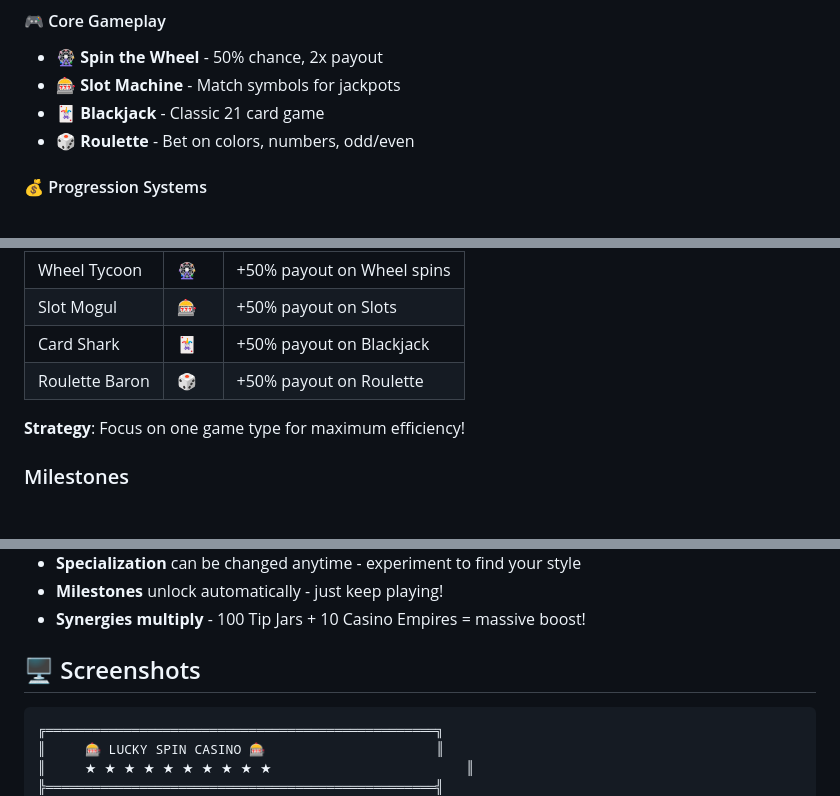
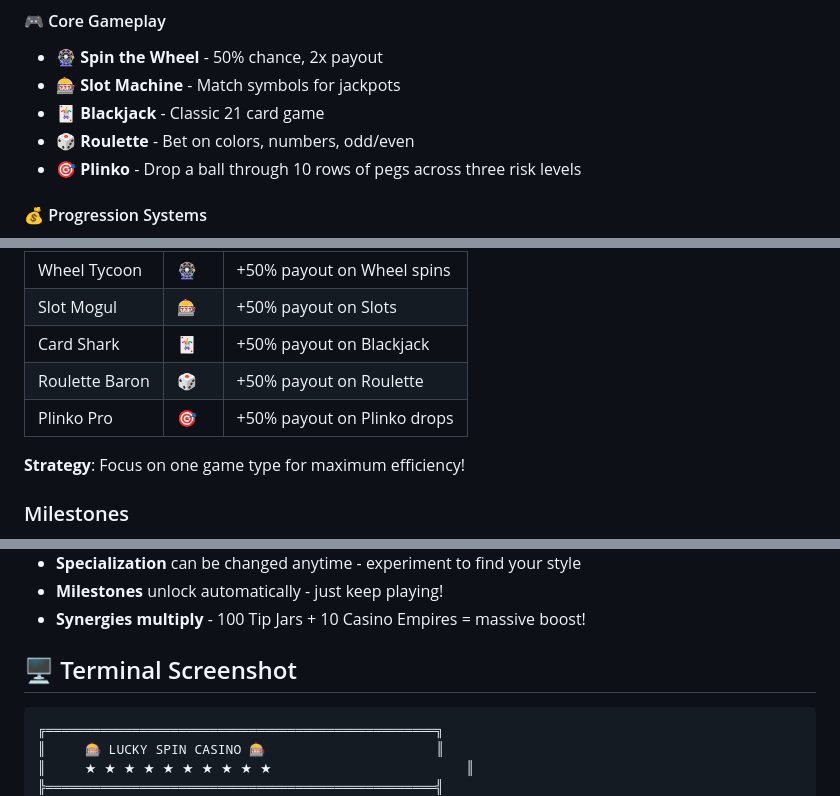
Before and after one commit to aurelioochoa/luckyspin, a Markdown page: README.md, 3 parts joined by grey strips. Drawn GitHub-style; blank space fills up the shorter version.

````diff
--- a/README.md
+++ b/README.md
@@ -17,6 +17,7 @@ A terminal-based incremental gambling game written in C++ for Linux.
 - 🎰 **Slot Machine** - Match symbols for jackpots
 - 🃏 **Blackjack** - Classic 21 card game
 - 🎲 **Roulette** - Bet on colors, numbers, odd/even
+- 🎯 **Plinko** - Drop a ball through 10 rows of pegs across three risk levels
 
 #### 💰 Progression Systems
 - 🏪 **Generator Shop** - Buy passive income sources with bulk buy (x1/x10/x25/x100/MAX)
@@ -210,6 +240,7 @@ Choose your casino specialty for strategic bonuses:
 | Slot Mogul | 🎰 | +50% payout on Slots |
 | Card Shark | 🃏 | +50% payout on Blackjack |
 | Roulette Baron | 🎲 | +50% payout on Roulette |
+| Plinko Pro | 🎯 | +50% payout on Plinko drops |
 
 **Strategy**: Focus on one game type for maximum efficiency!
 
@@ -252,7 +283,7 @@ Unlock new mechanics as you progress:
 - **Milestones** unlock automatically - just keep playing!
 - **Synergies multiply** - 100 Tip Jars + 10 Casino Empires = massive boost!
 
-## 🖥️ Screenshots
+## 🖥️ Terminal Screenshot
 
 ```
 ╔══════════════════════════════════════════════════╗
````
Also changed, not shown: other parts of README.md (+53 -23 lines), docs/GAMEPLAY_IMPROVEMENTS.md (+8 -0 lines).
